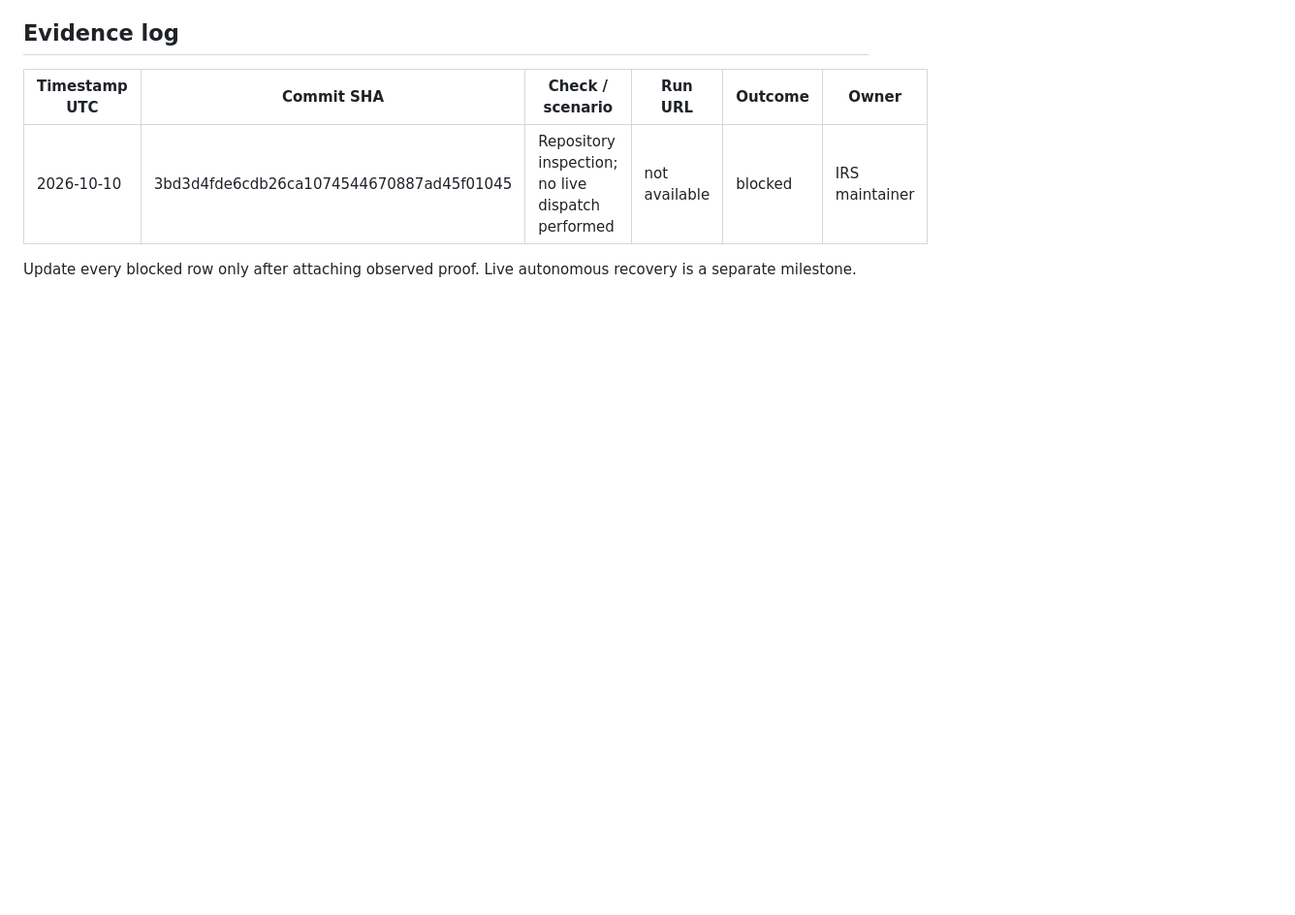
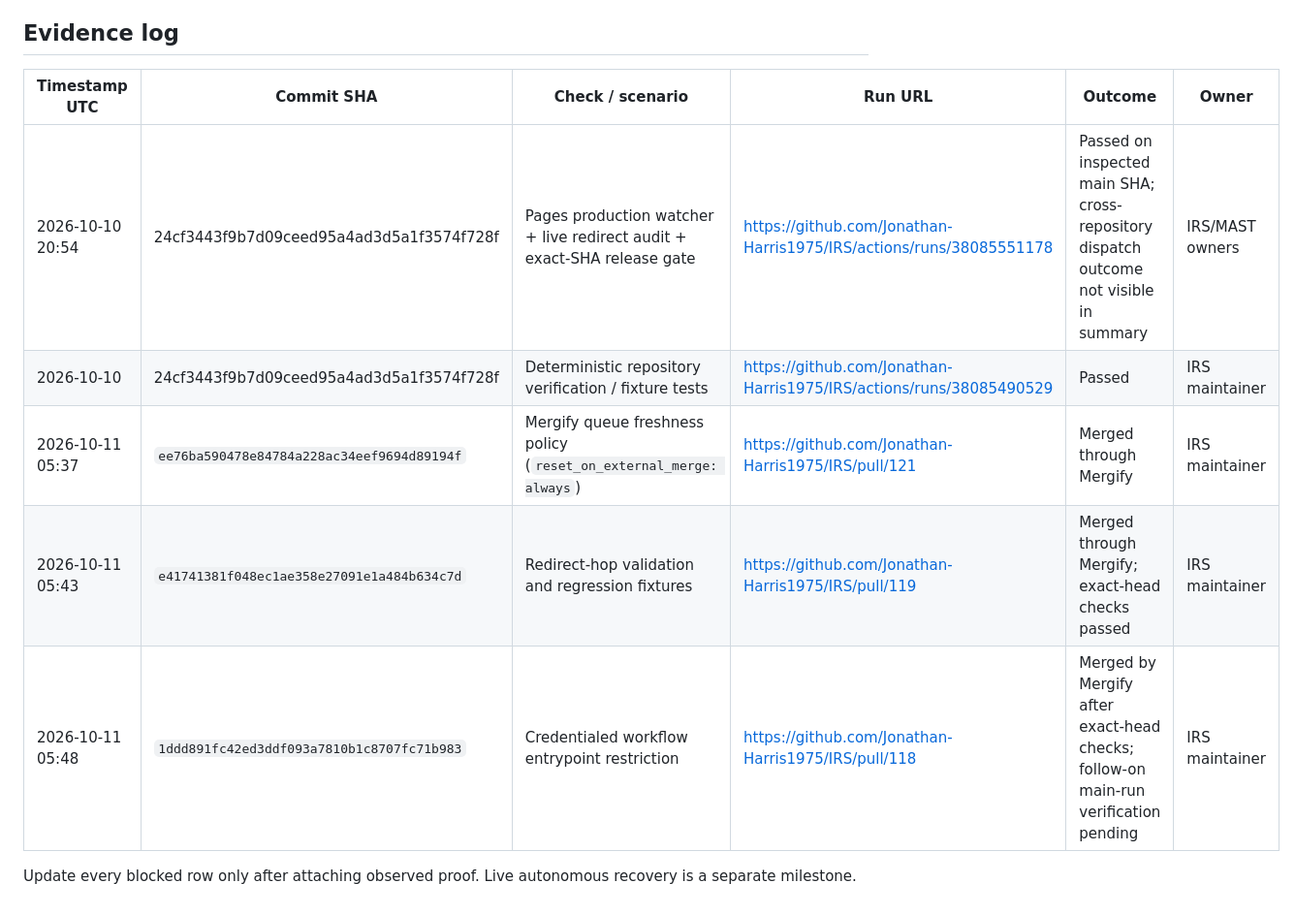
Before and after one commit to Jonathan-Harris1975/IRS, a Markdown page: docs/LIVE_TEST_READINESS.md, the part around one of its changes. Shown at 97% size. Rendered like a GitHub page; blank space fills up the shorter version.

```diff
--- a/docs/LIVE_TEST_READINESS.md
+++ b/docs/LIVE_TEST_READINESS.md
@@ -29,6 +30,10 @@ Baseline: `Jonathan-Harris1975/IRS`, main commit `3bd3d4fde6cdb26ca1074544670887
 
 | Timestamp UTC | Commit SHA | Check / scenario | Run URL | Outcome | Owner |
 | --- | --- | --- | --- | --- | --- |
-| 2026-10-10 | 3bd3d4fde6cdb26ca1074544670887ad45f01045 | Repository inspection; no live dispatch performed | not available | blocked | IRS maintainer |
+| 2026-10-10 20:54 | 24cf3443f9b7d09ceed95a4ad3d5a1f3574f728f | Pages production watcher + live redirect audit + exact-SHA release gate | https://github.com/Jonathan-Harris1975/IRS/actions/runs/38085551178 | Passed on inspected main SHA; cross-repository dispatch outcome not visible in summary | IRS/MAST owners |
+| 2026-10-10 | 24cf3443f9b7d09ceed95a4ad3d5a1f3574f728f | Deterministic repository verification / fixture tests | https://github.com/Jonathan-Harris1975/IRS/actions/runs/38085490529 | Passed | IRS maintainer |
+| 2026-10-11 05:37 | `ee76ba590478e84784a228ac34eef9694d89194f` | Mergify queue freshness policy (`reset_on_external_merge: always`) | https://github.com/Jonathan-Harris1975/IRS/pull/121 | Merged through Mergify | IRS maintainer |
+| 2026-10-11 05:43 | `e41741381f048ec1ae358e27091e1a484b634c7d` | Redirect-hop validation and regression fixtures | https://github.com/Jonathan-Harris1975/IRS/pull/119 | Merged through Mergify; exact-head checks passed | IRS maintainer |
+| 2026-10-11 05:48 | `1ddd891fc42ed3ddf093a7810b1c8707fc71b983` | Credentialed workflow entrypoint restriction | https://github.com/Jonathan-Harris1975/IRS/pull/118 | Merged by Mergify after exact-head checks; follow-on main-run verification pending | IRS maintainer |
 
 Update every blocked row only after attaching observed proof. Live autonomous recovery is a separate milestone.
```
Also changed, not shown: other parts of docs/LIVE_TEST_READINESS.md (+7 -6 lines).
